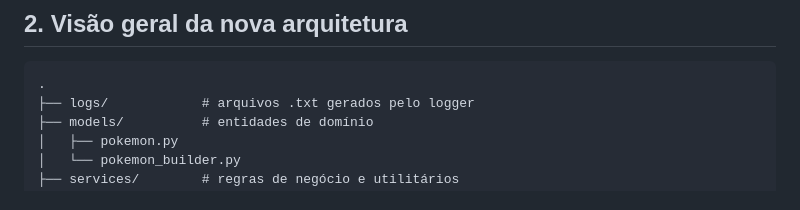
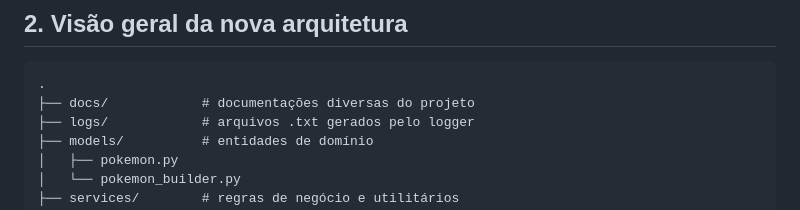
Before and after one commit to jeffersonspeck/refactor_eng_soft, a Markdown page: README.md, the part around the change printed below. GitHub-like rendering.

Commit message:
ajutes documentação

````diff
--- a/README.md
+++ b/README.md
@@ -36,6 +37,7 @@
 
 ```text
 .
+├── docs/            # documentações diversas do projeto
 ├── logs/            # arquivos .txt gerados pelo logger
 ├── models/          # entidades de domínio
 │   ├── pokemon.py
````
Also changed, not shown: other parts of README.md (+1 -0 lines).
